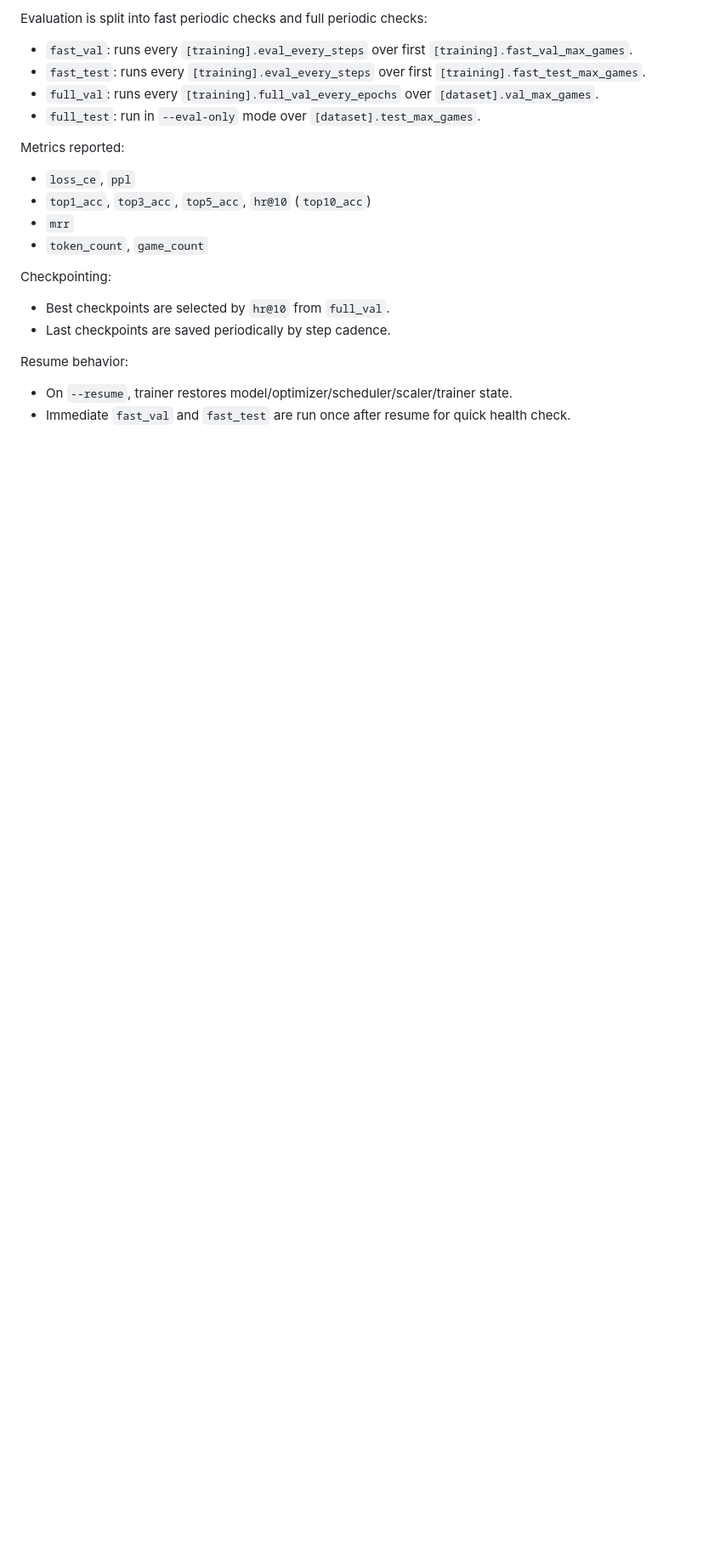
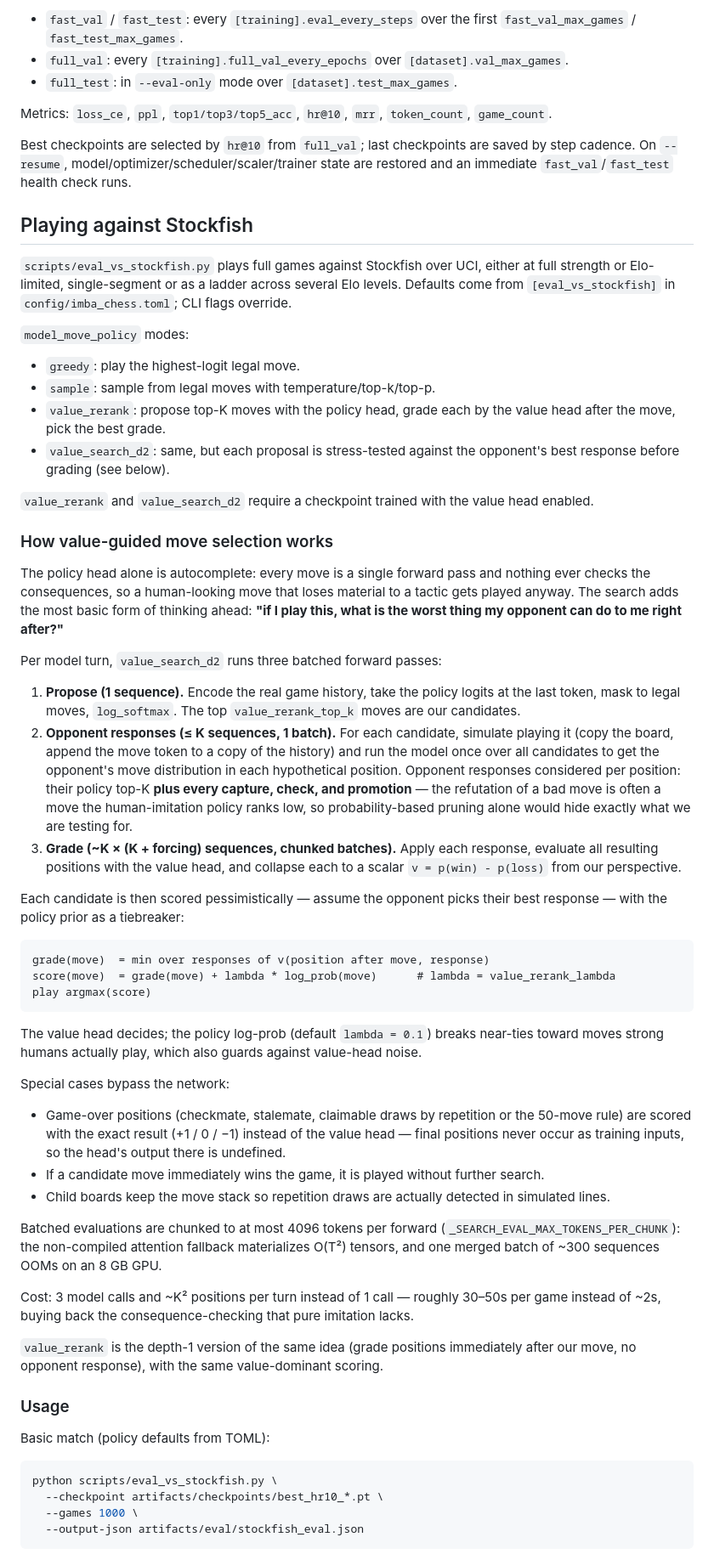
Before and after one commit to viig99/imba-chess, a Markdown page: README.md, the part around one of its changes. Shown at 85% size. Drawn GitHub-style; blank space fills up the shorter version.

````diff
--- a/README.md
+++ b/README.md
@@ -70,24 +65,65 @@ Training logs now include:
 
-Evaluation is split into fast periodic checks and full periodic checks:
+- `fast_val` / `fast_test`: every `[training].eval_every_steps` over the first `fast_val_max_games` / `fast_test_max_games`.
+- `full_val`: every `[training].full_val_every_epochs` over `[dataset].val_max_games`.
+- `full_test`: in `--eval-only` mode over `[dataset].test_max_games`.
 
-- `fast_val`: runs every `[training].eval_every_steps` over first `[training].fast_val_max_games`.
-- `fast_test`: runs every `[training].eval_every_steps` over first `[training].fast_test_max_games`.
-- `full_val`: runs every `[training].full_val_every_epochs` over `[dataset].val_max_games`.
-- `full_test`: run in `--eval-only` mode over `[dataset].test_max_games`.
+Metrics: `loss_ce`, `ppl`, `top1/top3/top5_acc`, `hr@10`, `mrr`, `token_count`, `game_count`.
 
-Metrics reported:
+Best checkpoints are selected by `hr@10` from `full_val`; last checkpoints are saved by step cadence. On `--resume`, model/optimizer/scheduler/scaler/trainer state are restored and an immediate `fast_val`/`fast_test` health check runs.
 
-- `loss_ce`, `ppl`
-- `top1_acc`, `top3_acc`, `top5_acc`, `hr@10` (`top10_acc`)
-- `mrr`
-- `token_count`, `game_count`
+## Playing against Stockfish
 
-Checkpointing:
+`scripts/eval_vs_stockfish.py` plays full games against Stockfish over UCI, either at full strength or Elo-limited, single-segment or as a ladder across several Elo levels. Defaults come from `[eval_vs_stockfish]` in `config/imba_chess.toml`; CLI flags override.
 
-- Best checkpoints are selected by `hr@10` from `full_val`.
-- Last checkpoints are saved periodically by step cadence.
+`model_move_policy` modes:
 
-Resume behavior:
+- `greedy`: play the highest-logit legal move.
+- `sample`: sample from legal moves with temperature/top-k/top-p.
+- `value_rerank`: propose top-K moves with the policy head, grade each by the value head after the move, pick the best grade.
+- `value_search_d2`: same, but each proposal is stress-tested against the opponent's best response before grading (see below).
 
-- On `--resume`, trainer restores model/optimizer/scheduler/scaler/trainer state.
-- Immediate `fast_val` and `fast_test` are run once after resume for quick health check.
+`value_rerank` and `value_search_d2` require a checkpoint trained with the value head enabled.
+
+### How value-guided move selection works
+
+The policy head alone is autocomplete: every move is a single forward pass and nothing ever checks the consequences, so a human-looking move that loses material to a tactic gets played anyway. The search adds the most basic form of thinking ahead: **"if I play this, what is the worst thing my opponent can do to me right after?"**
+
+Per model turn, `value_search_d2` runs three batched forward passes:
+
+1. **Propose (1 sequence).** Encode the real game history, take the policy logits at the last token, mask to legal moves, `log_softmax`. The top `value_rerank_top_k` moves are our candidates.
+2. **Opponent responses (≤ K sequences, 1 batch).** For each candidate, simulate playing it (copy the board, append the move token to a copy of the history) and run the model once over all candidates to get the opponent's move distribution in each hypothetical position. Opponent responses considered per position: their policy top-K **plus every capture, check, and promotion** — the refutation of a bad move is often a move the human-imitation policy ranks low, so probability-based pruning alone would hide exactly what we are testing for.
+3. **Grade (~K × (K + forcing) sequences, chunked batches).** Apply each response, evaluate all resulting positions with the value head, and collapse each to a scalar `v = p(win) - p(loss)` from our perspective.
+
+Each candidate is then scored pessimistically — assume the opponent picks their best response — with the policy prior as a tiebreaker:
+
+```
+grade(move)  = min over responses of v(position after move, response)
+score(move)  = grade(move) + lambda * log_prob(move)      # lambda = value_rerank_lambda
+play argmax(score)
+```
+
+The value head decides; the policy log-prob (default `lambda = 0.1`) breaks near-ties toward moves strong humans actually play, which also guards against value-head noise.
+
+Special cases bypass the network:
+
+- Game-over positions (checkmate, stalemate, claimable draws by repetition or the 50-move rule) are scored with the exact result (+1 / 0 / −1) instead of the value head — final positions never occur as training inputs, so the head's output there is undefined.
+- If a candidate move immediately wins the game, it is played without further search.
+- Child boards keep the move stack so repetition draws are actually detected in simulated lines.
+
+Batched evaluations are chunked to at most 4096 tokens per forward (`_SEARCH_EVAL_MAX_TOKENS_PER_CHUNK`): the non-compiled attention fallback materializes O(T²) tensors, and one merged batch of ~300 sequences OOMs on an 8 GB GPU.
+
+Cost: 3 model calls and ~K² positions per turn instead of 1 call — roughly 30–50s per game instead of ~2s, buying back the consequence-checking that pure imitation lacks.
+
+`value_rerank` is the depth-1 version of the same idea (grade positions immediately after our move, no opponent response), with the same value-dominant scoring.
+
+### Usage
+
+Basic match (policy defaults from TOML):
+
+```bash
+python scripts/eval_vs_stockfish.py \
+  --checkpoint artifacts/checkpoints/best_hr10_*.pt \
+  --games 1000 \
+  --output-json artifacts/eval/stockfish_eval.json
+```
+
````
Also changed, not shown: other parts of README.md (+78 -217 lines).
